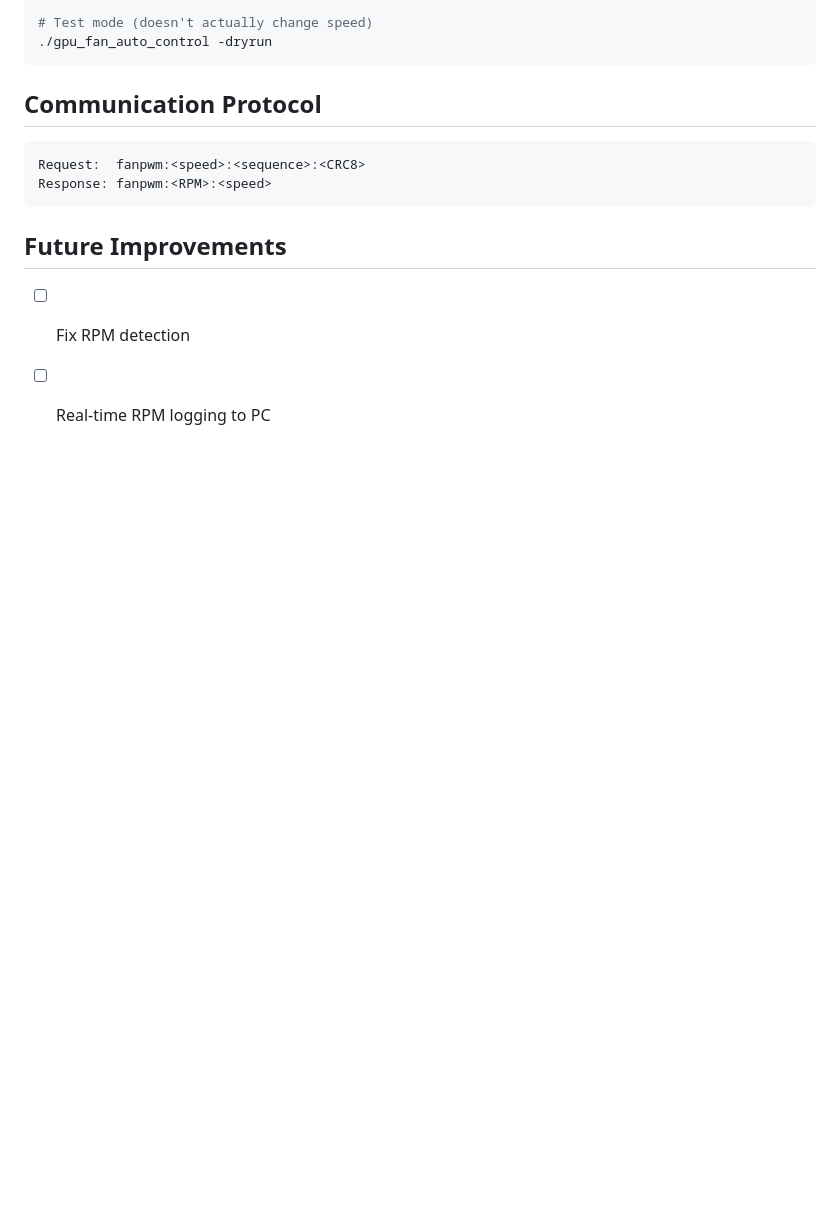
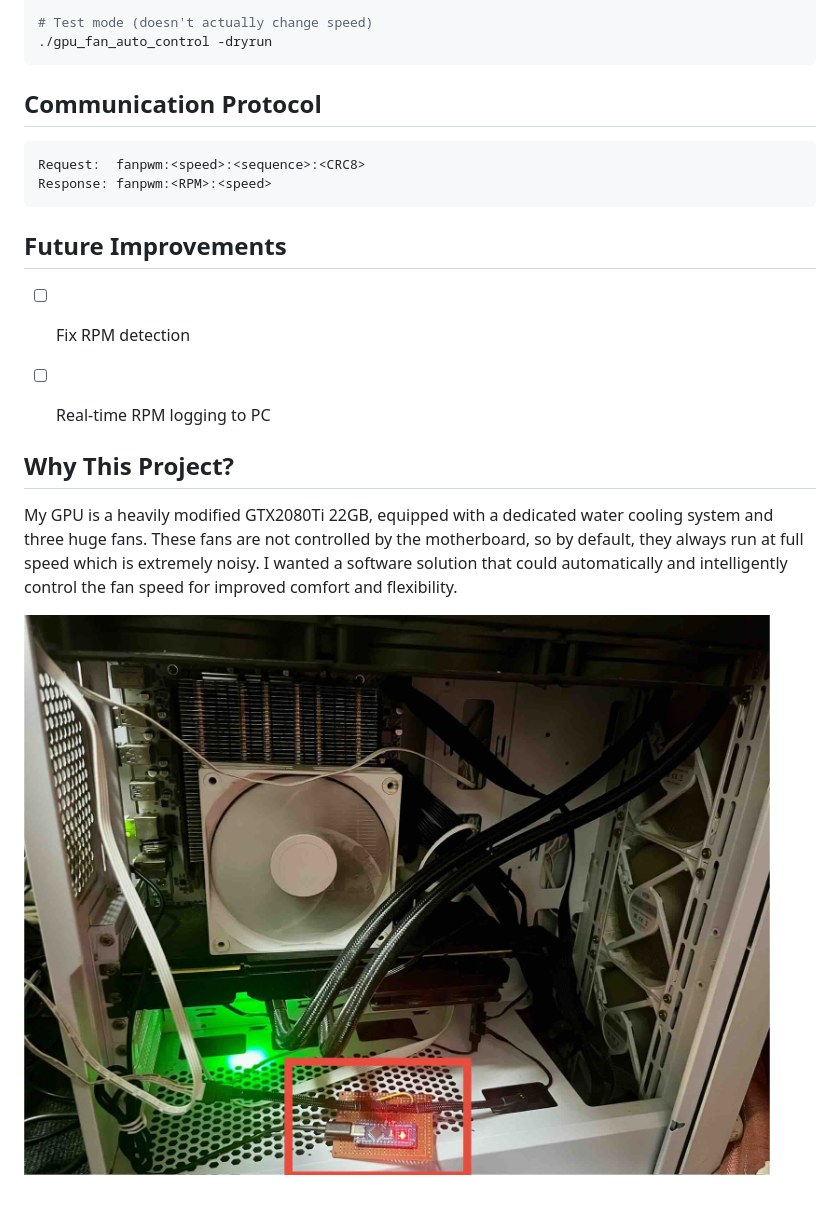
Before and after one commit to SuCicada/PWM-Fan-Control-Arduino, a Markdown page: README.md, the part around the change. Drawn GitHub-style; pictures changed too: doc/my_cool_pc.jpg (added); blank space fills up the shorter version.

```diff
--- a/README.md
+++ b/README.md
@@ -70,3 +70,11 @@ Response: fanpwm:<RPM>:<speed>
 
 - [ ] Fix RPM detection
 - [ ] Real-time RPM logging to PC
+
+
+
+## Why This Project?
+
+My GPU is a heavily modified GTX2080Ti 22GB, equipped with a dedicated water cooling system and three huge fans. These fans are not controlled by the motherboard, so by default, they always run at full speed which is extremely noisy. I wanted a software solution that could automatically and intelligently control the fan speed for improved comfort and flexibility.
+
+![My Cool PC](./doc/my_cool_pc.jpg)
```
Also changed, not shown: README_zh.md (+8 -0 lines).
